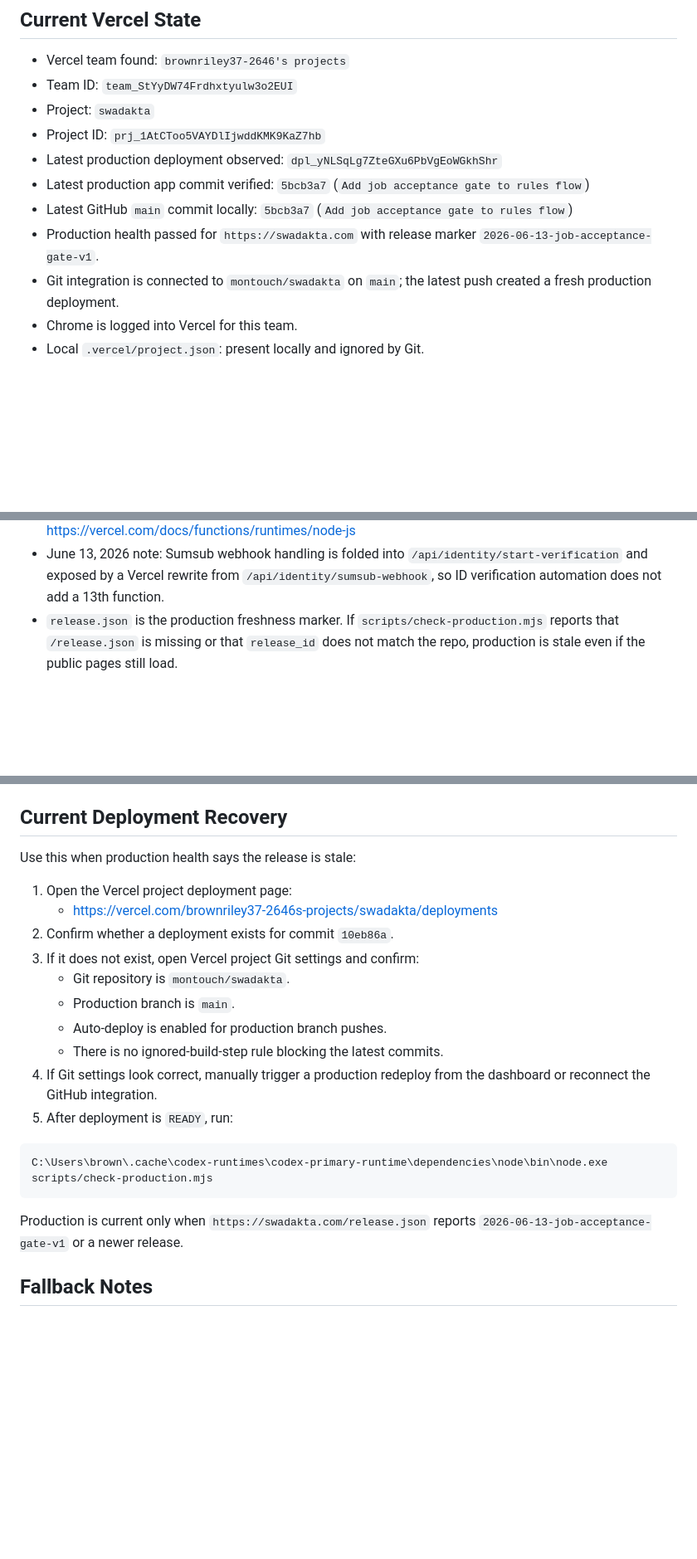
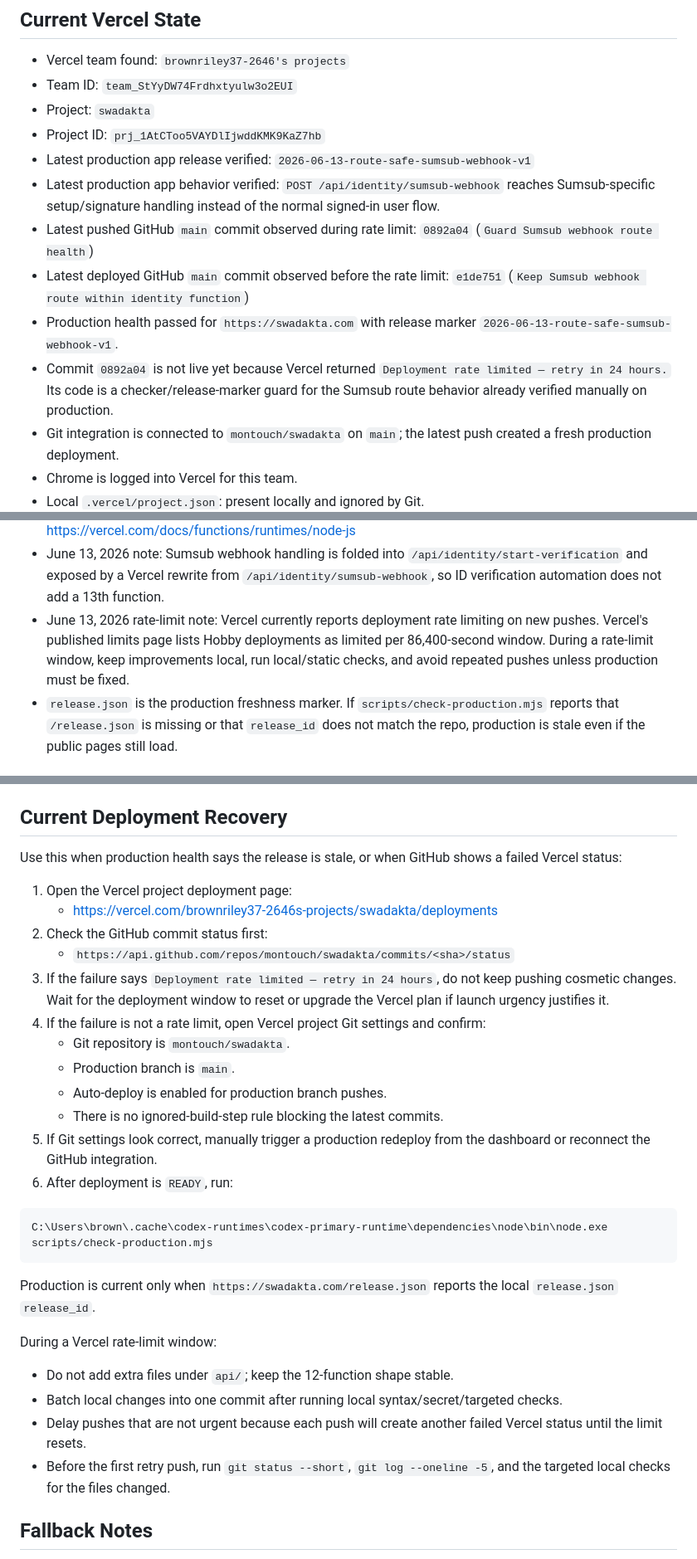
Before and after one commit to montouch/swadakta, a Markdown page: DEPLOYMENT_STATUS.md, 3 parts joined by grey strips. Shown at 83% size. Rendered like a GitHub page; blank space fills up the shorter version.

````diff
--- a/DEPLOYMENT_STATUS.md
+++ b/DEPLOYMENT_STATUS.md
@@ -8,10 +8,12 @@ Last checked: June 13, 2026
 - Team ID: `team_StYyDW74Frdhxtyulw3o2EUI`
 - Project: `swadakta`
 - Project ID: `prj_1AtCToo5VAYDlIjwddKMK9KaZ7hb`
-- Latest production deployment observed: `dpl_yNLSqLg7ZteGXu6PbVgEoWGkhShr`
-- Latest production app commit verified: `5bcb3a7` (`Add job acceptance gate to rules flow`)
-- Latest GitHub `main` commit locally: `5bcb3a7` (`Add job acceptance gate to rules flow`)
-- Production health passed for `https://swadakta.com` with release marker `2026-06-13-job-acceptance-gate-v1`.
+- Latest production app release verified: `2026-06-13-route-safe-sumsub-webhook-v1`
+- Latest production app behavior verified: `POST /api/identity/sumsub-webhook` reaches Sumsub-specific setup/signature handling instead of the normal signed-in user flow.
+- Latest pushed GitHub `main` commit observed during rate limit: `0892a04` (`Guard Sumsub webhook route health`)
+- Latest deployed GitHub `main` commit observed before the rate limit: `e1de751` (`Keep Sumsub webhook route within identity function`)
+- Production health passed for `https://swadakta.com` with release marker `2026-06-13-route-safe-sumsub-webhook-v1`.
+- Commit `0892a04` is not live yet because Vercel returned `Deployment rate limited — retry in 24 hours.` Its code is a checker/release-marker guard for the Sumsub route behavior already verified manually on production.
 - Git integration is connected to `montouch/swadakta` on `main`; the latest push created a fresh production deployment.
 - Chrome is logged into Vercel for this team.
 - Local `.vercel/project.json`: present locally and ignored by Git.
@@ -20,6 +22,7 @@ Last checked: June 13, 2026
 - Vercel connector can inspect deployments, but its deploy helper only returns CLI instructions in this environment.
 - Current deployed serverless shape is 12 Node functions. Vercel's Node.js runtime builds `/api` files as functions, so `scripts/check-production.mjs` now guards that budget before deploy; keep shared helpers in `lib/` instead of adding extra files under `api/`. Reference: https://vercel.com/docs/functions/runtimes/node-js
 - June 13, 2026 note: Sumsub webhook handling is folded into `/api/identity/start-verification` and exposed by a Vercel rewrite from `/api/identity/sumsub-webhook`, so ID verification automation does not add a 13th function.
+- June 13, 2026 rate-limit note: Vercel currently reports deployment rate limiting on new pushes. Vercel's published limits page lists Hobby deployments as limited per 86,400-second window. During a rate-limit window, keep improvements local, run local/static checks, and avoid repeated pushes unless production must be fixed.
 - `release.json` is the production freshness marker. If `scripts/check-production.mjs` reports that `/release.json` is missing or that `release_id` does not match the repo, production is stale even if the public pages still load.
 
 ## Domain
@@ -61,24 +64,33 @@ After linking, `.vercel/project.json` should exist locally but should not be com
 
 ## Current Deployment Recovery
 
-Use this when production health says the release is stale:
+Use this when production health says the release is stale, or when GitHub shows a failed Vercel status:
 
 1. Open the Vercel project deployment page:
    - https://vercel.com/brownriley37-2646s-projects/swadakta/deployments
-2. Confirm whether a deployment exists for commit `10eb86a`.
-3. If it does not exist, open Vercel project Git settings and confirm:
+2. Check the GitHub commit status first:
+   - `https://api.github.com/repos/montouch/swadakta/commits/<sha>/status`
+3. If the failure says `Deployment rate limited — retry in 24 hours`, do not keep pushing cosmetic changes. Wait for the deployment window to reset or upgrade the Vercel plan if launch urgency justifies it.
+4. If the failure is not a rate limit, open Vercel project Git settings and confirm:
    - Git repository is `montouch/swadakta`.
    - Production branch is `main`.
    - Auto-deploy is enabled for production branch pushes.
    - There is no ignored-build-step rule blocking the latest commits.
-4. If Git settings look correct, manually trigger a production redeploy from the dashboard or reconnect the GitHub integration.
-5. After deployment is `READY`, run:
+5. If Git settings look correct, manually trigger a production redeploy from the dashboard or reconnect the GitHub integration.
+6. After deployment is `READY`, run:
 
 ```powershell
 C:\Users\brown\.cache\codex-runtimes\codex-primary-runtime\dependencies\node\bin\node.exe scripts/check-production.mjs
 ```
 
-Production is current only when `https://swadakta.com/release.json` reports `2026-06-13-job-acceptance-gate-v1` or a newer release.
+Production is current only when `https://swadakta.com/release.json` reports the local `release.json` `release_id`.
+
+During a Vercel rate-limit window:
+
+- Do not add extra files under `api/`; keep the 12-function shape stable.
+- Batch local changes into one commit after running local syntax/secret/targeted checks.
+- Delay pushes that are not urgent because each push will create another failed Vercel status until the limit resets.
+- Before the first retry push, run `git status --short`, `git log --oneline -5`, and the targeted local checks for the files changed.
 
 ## Fallback Notes
 
````
Also changed, not shown: LAUNCH_RUNBOOK.md (+1 -0 lines), README.md (+2 -0 lines).
